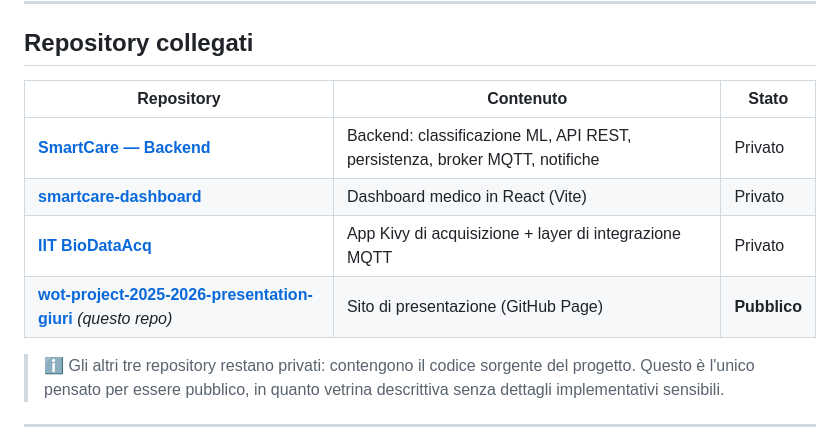
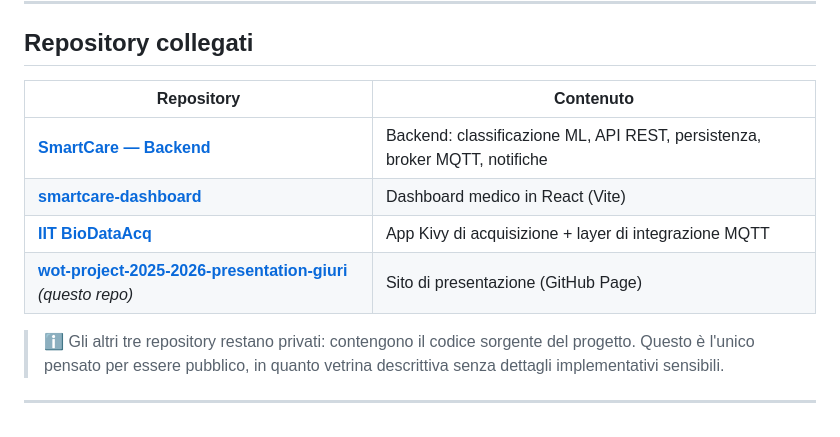
Before and after one commit to fgiuri/cardiosense---presentazione, a Markdown page: README.md, the part around the change. GitHub-like rendering.

```diff
--- a/README.md
+++ b/README.md
@@ -45,12 +45,12 @@ Questo repository **non contiene codice applicativo**: è la vetrina statica del
 
 ## Repository collegati
 
-| Repository | Contenuto | Stato |
-|---|---|---|
-| **[SmartCare — Backend](https://github.com/UniSalento-IDALab-IoTCourse-2025-2026/wot-project-2025-2026-backend-giuri)** | Backend: classificazione ML, API REST, persistenza, broker MQTT, notifiche | Privato |
-| **[smartcare-dashboard](https://github.com/UniSalento-IDALab-IoTCourse-2025-2026/wot-project-2025-2026-dashboard-giuri)** | Dashboard medico in React (Vite) | Privato |
-| **[IIT BioDataAcq](https://github.com/UniSalento-IDALab-IoTCourse-2025-2026/wot-project-2025-2026-patient-app-giuri)** | App Kivy di acquisizione + layer di integrazione MQTT | Privato |
-| **[wot-project-2025-2026-presentation-giuri](.)** *(questo repo)* | Sito di presentazione (GitHub Page) | **Pubblico** |
+| Repository | Contenuto
+|---|---
+| **[SmartCare — Backend](https://github.com/UniSalento-IDALab-IoTCourse-2025-2026/wot-project-2025-2026-backend-giuri)** | Backend: classificazione ML, API REST, persistenza, broker MQTT, notifiche
+| **[smartcare-dashboard](https://github.com/UniSalento-IDALab-IoTCourse-2025-2026/wot-project-2025-2026-dashboard-giuri)** | Dashboard medico in React (Vite)
+| **[IIT BioDataAcq](https://github.com/UniSalento-IDALab-IoTCourse-2025-2026/wot-project-2025-2026-patient-app-giuri)** | App Kivy di acquisizione + layer di integrazione MQTT
+| **[wot-project-2025-2026-presentation-giuri](.)** *(questo repo)* | Sito di presentazione (GitHub Page)
 
 > ℹ️ Gli altri tre repository restano privati: contengono il codice sorgente del progetto. Questo è l'unico pensato per essere pubblico, in quanto vetrina descrittiva senza dettagli implementativi sensibili.
 
```
